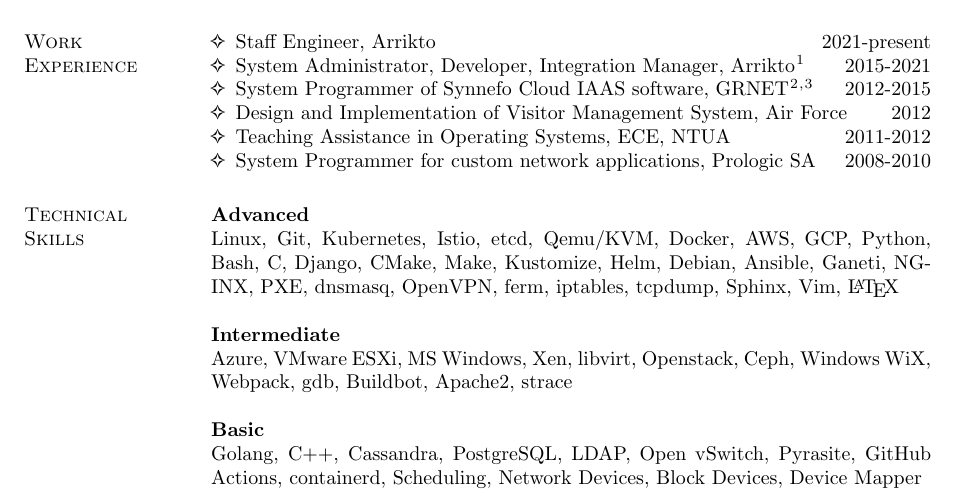
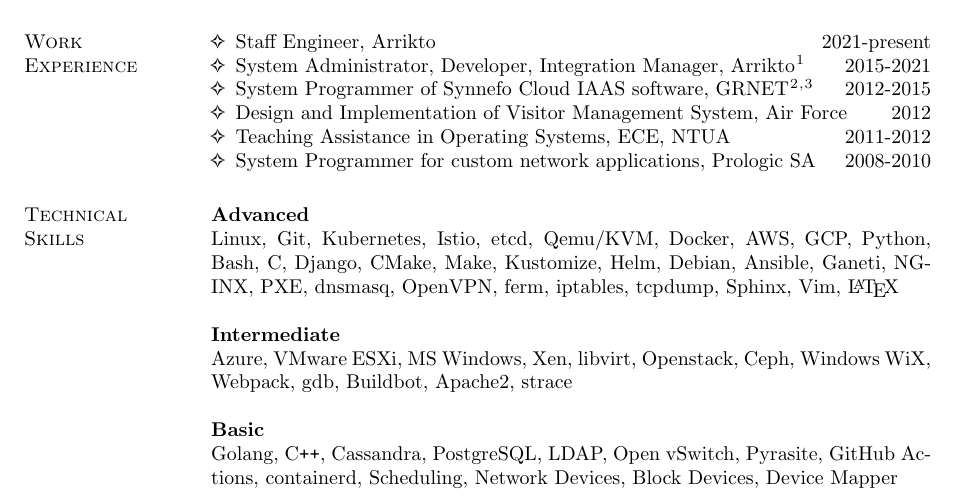
Before and after one commit to dimara/cv, a LaTeX CV (cv.tex): part of page 1 of 4, cut so that both start at the same text. Compiled offline with pdfLaTeX.

Commit message:
Show C++ better
Signed-off-by: Dimitris Aragiorgis <dimitris.aragiorgis@gmail.com>

```diff
--- a/cv.tex
+++ b/cv.tex
@@ -112,7 +112,7 @@
   Azure, VMware ESXi, MS Windows, Xen, libvirt, Openstack, Ceph, Windows WiX,
   Webpack, gdb, Buildbot, Apache2, strace\\\\
   \textbf{Basic}\\
-  Golang, C++, Cassandra, PostgreSQL, LDAP, Open vSwitch, Pyrasite,
+  Golang, C\texttt{++}, Cassandra, PostgreSQL, LDAP, Open vSwitch, Pyrasite,
   GitHub Actions, containerd, Scheduling, Network Devices, Block Devices,
   Device Mapper
 
```
